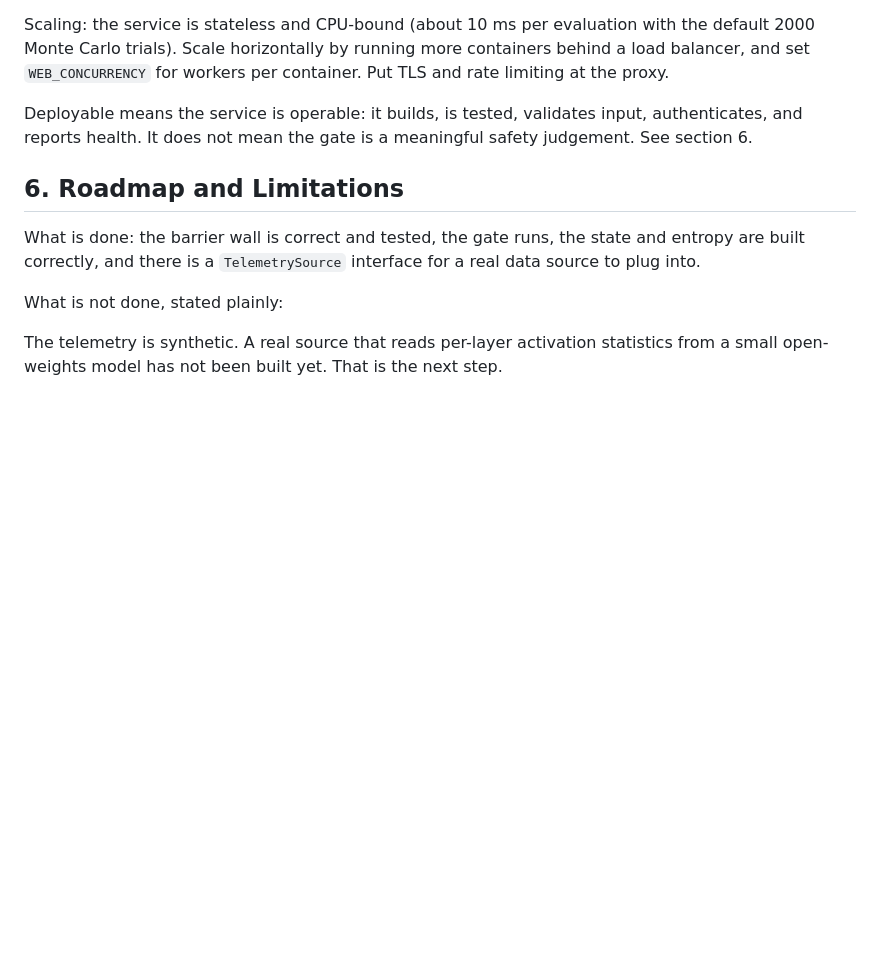
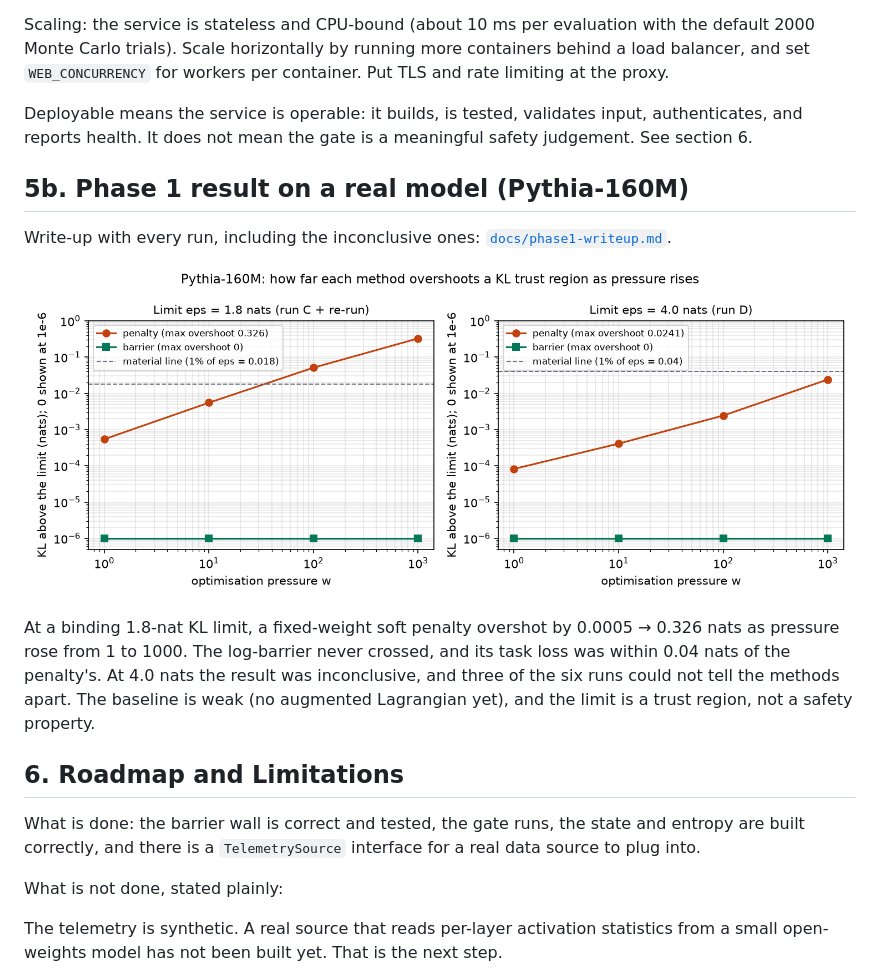
Before and after one commit to brownofficial69/project_mizan, a Markdown page: README.md, the part around the change. GitHub-like rendering; pictures changed too: docs/figures/phase1-overshoot.png (added); blank space fills up the shorter version.

Commit message:
Add Phase 1 write-up with every run, overshoot chart, and README summary
Co-Authored-By: Claude Opus 5.5 <noreply@anthropic.com>

```diff
--- a/README.md
+++ b/README.md
@@ -115,6 +115,14 @@ Scaling: the service is stateless and CPU-bound (about 10 ms per evaluation with
 
 Deployable means the service is operable: it builds, is tested, validates input, authenticates, and reports health. It does not mean the gate is a meaningful safety judgement. See section 6.
 
+## 5b. Phase 1 result on a real model (Pythia-160M)
+
+Write-up with every run, including the inconclusive ones: [`docs/phase1-writeup.md`](docs/phase1-writeup.md).
+
+![Overshoot vs pressure](docs/figures/phase1-overshoot.png)
+
+At a binding 1.8-nat KL limit, a fixed-weight soft penalty overshot by 0.0005 → 0.326 nats as pressure rose from 1 to 1000. The log-barrier never crossed, and its task loss was within 0.04 nats of the penalty's. At 4.0 nats the result was inconclusive, and three of the six runs could not tell the methods apart. The baseline is weak (no augmented Lagrangian yet), and the limit is a trust region, not a safety property.
+
 ## 6. Roadmap and Limitations
 
 What is done: the barrier wall is correct and tested, the gate runs, the state and entropy are built correctly, and there is a `TelemetrySource` interface for a real data source to plug into.
```
Also changed, not shown: docs/phase1-writeup.md (added, +66 -0 lines).
